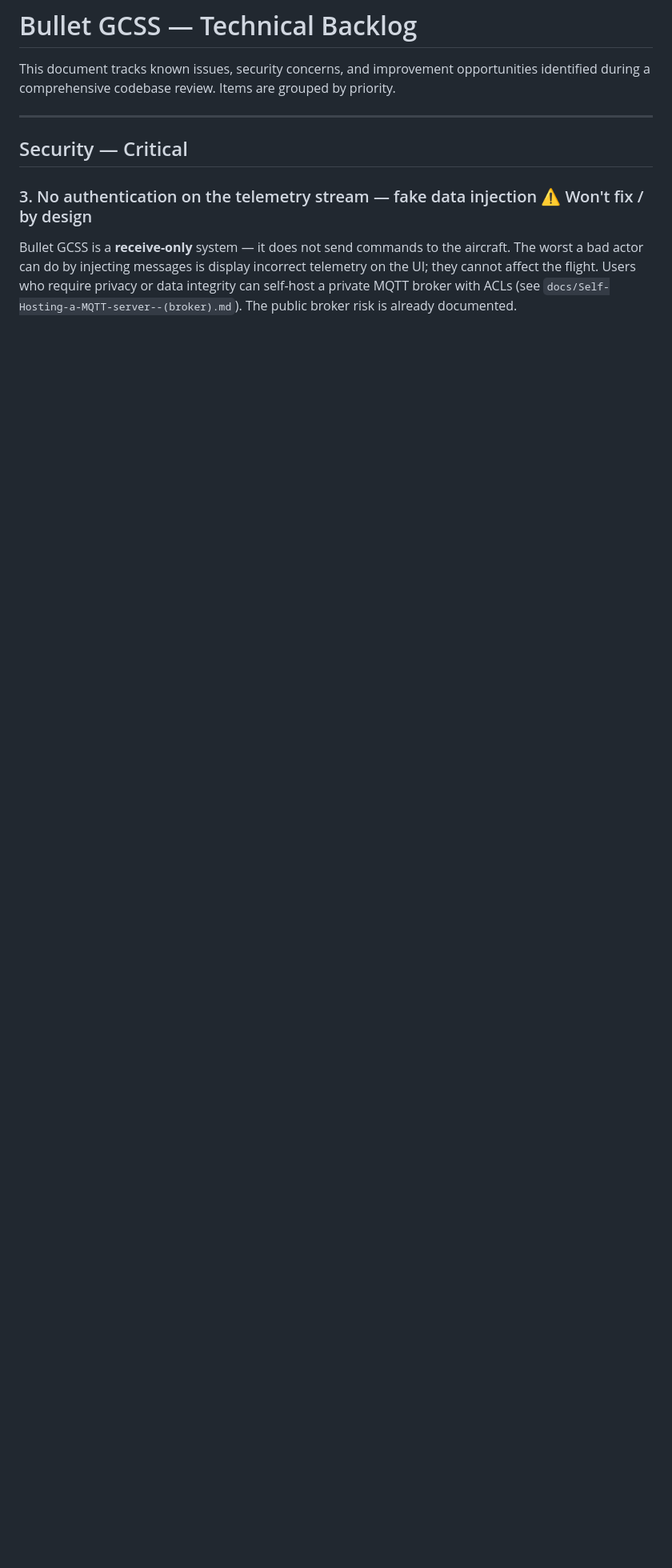
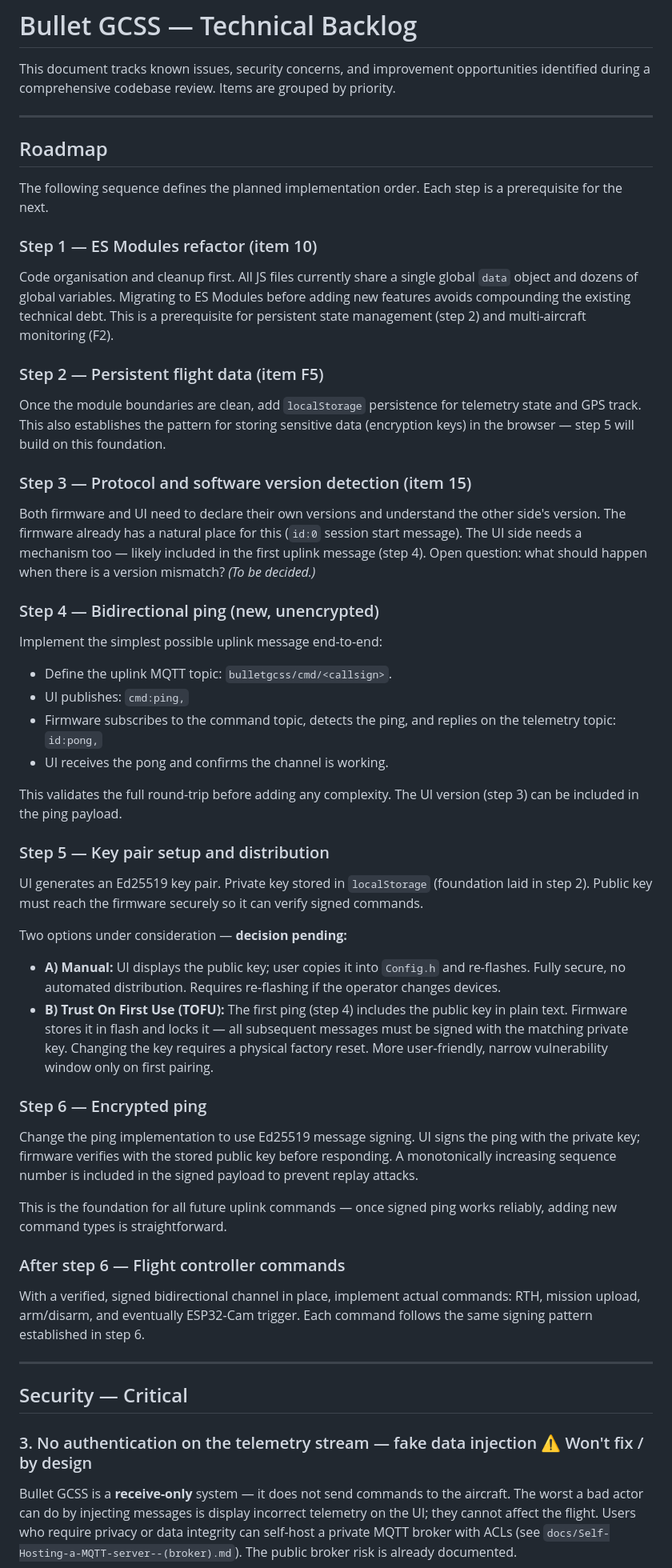
Before and after one commit to danarrib/BulletGCSS, a Markdown page: docs/TODO.md, the part around the change. Shown at 80% size. Drawn GitHub-style; blank space fills up the shorter version.

Commit message:
Add development roadmap to TODO

```diff
--- a/docs/TODO.md
+++ b/docs/TODO.md
@@ -1,6 +1,45 @@
 # Bullet GCSS — Technical Backlog
 
 This document tracks known issues, security concerns, and improvement opportunities identified during a comprehensive codebase review. Items are grouped by priority.
+
+---
+
+## Roadmap
+
+The following sequence defines the planned implementation order. Each step is a prerequisite for the next.
+
+### Step 1 — ES Modules refactor (item 10)
+Code organisation and cleanup first. All JS files currently share a single global `data` object and dozens of global variables. Migrating to ES Modules before adding new features avoids compounding the existing technical debt. This is a prerequisite for persistent state management (step 2) and multi-aircraft monitoring (F2).
+
+### Step 2 — Persistent flight data (item F5)
+Once the module boundaries are clean, add `localStorage` persistence for telemetry state and GPS track. This also establishes the pattern for storing sensitive data (encryption keys) in the browser — step 5 will build on this foundation.
+
+### Step 3 — Protocol and software version detection (item 15)
+Both firmware and UI need to declare their own versions and understand the other side's version. The firmware already has a natural place for this (`id:0` session start message). The UI side needs a mechanism too — likely included in the first uplink message (step 4). Open question: what should happen when there is a version mismatch? *(To be decided.)*
+
+### Step 4 — Bidirectional ping (new, unencrypted)
+Implement the simplest possible uplink message end-to-end:
+- Define the uplink MQTT topic: `bulletgcss/cmd/<callsign>`.
+- UI publishes: `cmd:ping,`
+- Firmware subscribes to the command topic, detects the ping, and replies on the telemetry topic: `id:pong,`
+- UI receives the pong and confirms the channel is working.
+
+This validates the full round-trip before adding any complexity. The UI version (step 3) can be included in the ping payload.
+
+### Step 5 — Key pair setup and distribution
+UI generates an Ed25519 key pair. Private key stored in `localStorage` (foundation laid in step 2). Public key must reach the firmware securely so it can verify signed commands.
+
+Two options under consideration — **decision pending:**
+- **A) Manual:** UI displays the public key; user copies it into `Config.h` and re-flashes. Fully secure, no automated distribution. Requires re-flashing if the operator changes devices.
+- **B) Trust On First Use (TOFU):** The first ping (step 4) includes the public key in plain text. Firmware stores it in flash and locks it — all subsequent messages must be signed with the matching private key. Changing the key requires a physical factory reset. More user-friendly, narrow vulnerability window only on first pairing.
+
+### Step 6 — Encrypted ping
+Change the ping implementation to use Ed25519 message signing. UI signs the ping with the private key; firmware verifies with the stored public key before responding. A monotonically increasing sequence number is included in the signed payload to prevent replay attacks.
+
+This is the foundation for all future uplink commands — once signed ping works reliably, adding new command types is straightforward.
+
+### After step 6 — Flight controller commands
+With a verified, signed bidirectional channel in place, implement actual commands: RTH, mission upload, arm/disarm, and eventually ESP32-Cam trigger. Each command follows the same signing pattern established in step 6.
 
 ---
 
```
